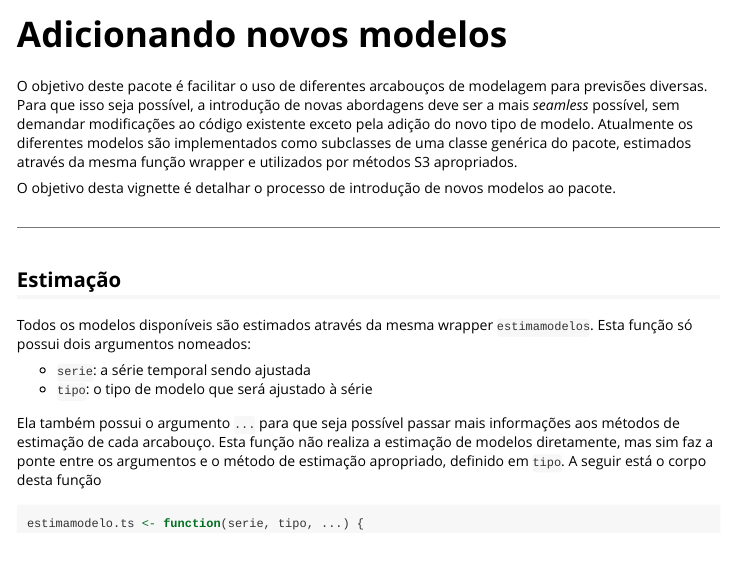
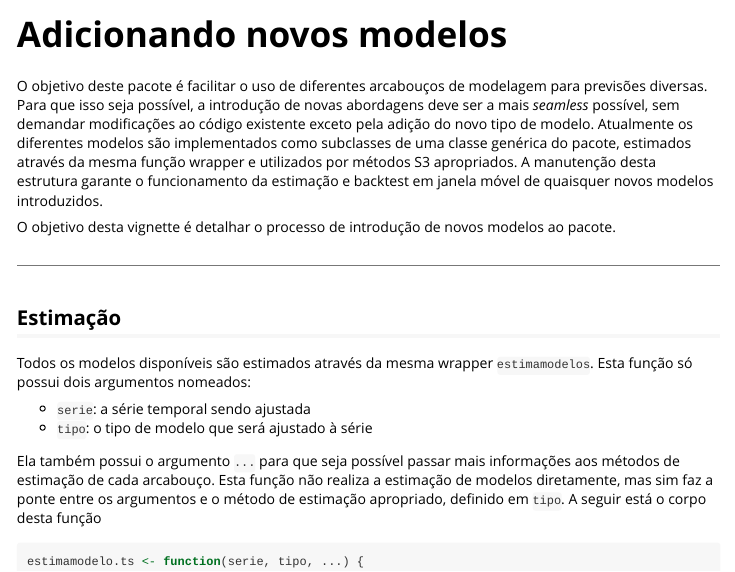
Before and after one commit to lkhenayfis/modprev, an R Markdown document (vignettes/novosmodelos.Rmd): the page in a window 1100 px wide, from its top. Rendered offline with R 4.5, knitr and Pandoc, with nearby package versions; long lines of code are wrapped.

Commit message:
Fecha vignette de novos modelos

```diff
--- a/vignettes/novosmodelos.Rmd
+++ b/vignettes/novosmodelos.Rmd
@@ -18,7 +18,9 @@ O objetivo deste pacote é facilitar o uso de diferentes arcabouços de modelage
 diversas. Para que isso seja possível, a introdução de novas abordagens deve ser a mais *seamless*
 possível, sem demandar modificações ao código existente exceto pela adição do novo tipo de modelo.
 Atualmente os diferentes modelos são implementados como subclasses de uma classe genérica do pacote,
-estimados através da mesma função wrapper e utilizados por métodos S3 apropriados.
+estimados através da mesma função wrapper e utilizados por métodos S3 apropriados. A manutenção
+desta estrutura garante o funcionamento da estimação e backtest em janela móvel de quaisquer novos
+modelos introduzidos.
 
 O objetivo desta vignette é detalhar o processo de introdução de novos modelos ao pacote.
 
```
